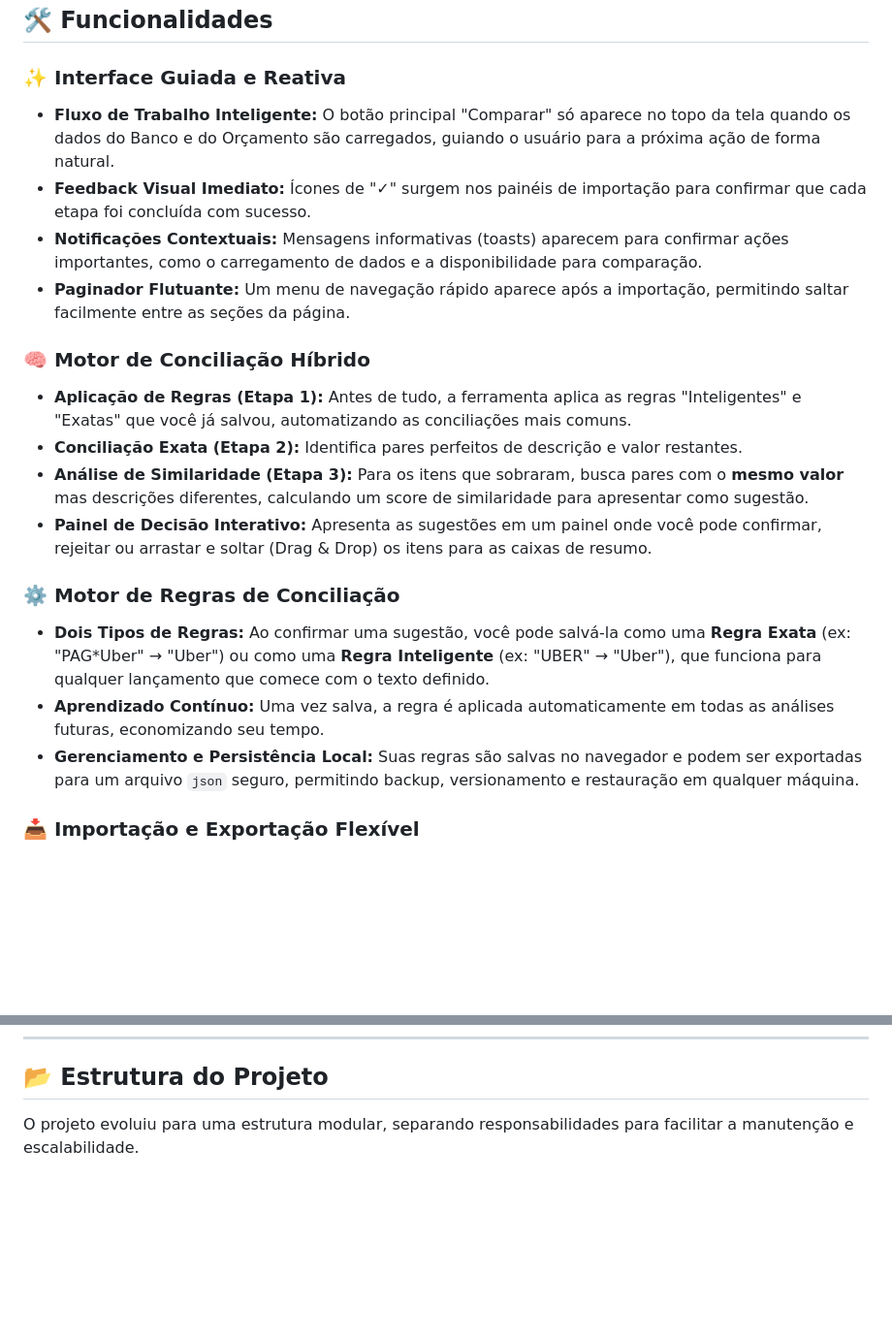
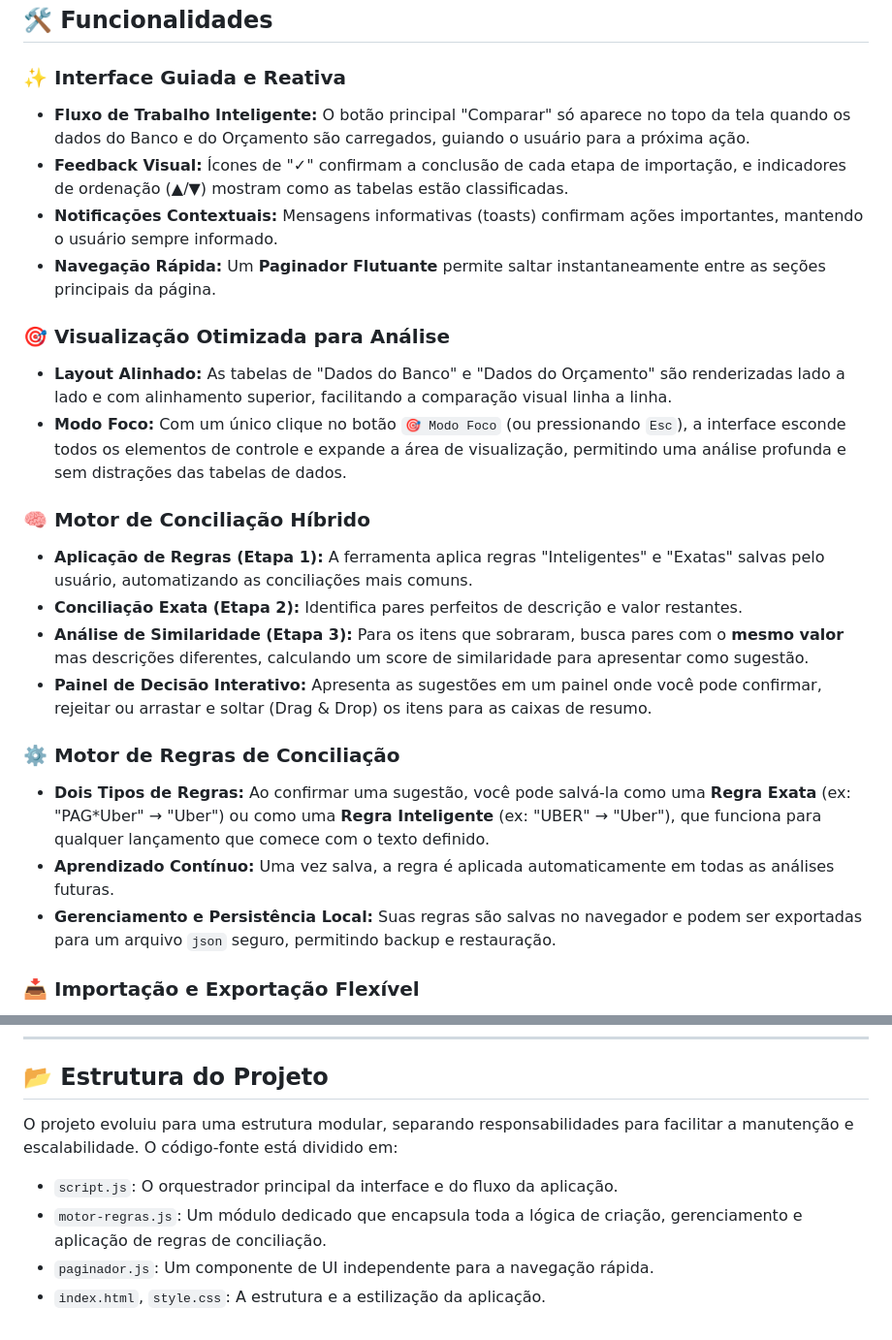
Before and after one commit to Fernnog/Importar-orcamento, a Markdown page: README.md, 2 parts joined by grey strips. Shown: that part at 97% size. Rendered like a GitHub page; blank space fills up the shorter version.

```diff
--- a/README.md
+++ b/README.md
@@ -21,21 +21,25 @@ Com uma interface reativa, ela guia o usuário passo a passo: ao carregar os dad
 ## 🛠 Funcionalidades
 
 ### ✨ Interface Guiada e Reativa
-- **Fluxo de Trabalho Inteligente:** O botão principal "Comparar" só aparece no topo da tela quando os dados do Banco e do Orçamento são carregados, guiando o usuário para a próxima ação de forma natural.
-- **Feedback Visual Imediato:** Ícones de "✓" surgem nos painéis de importação para confirmar que cada etapa foi concluída com sucesso.
-- **Notificações Contextuais:** Mensagens informativas (toasts) aparecem para confirmar ações importantes, como o carregamento de dados e a disponibilidade para comparação.
-- **Paginador Flutuante:** Um menu de navegação rápido aparece após a importação, permitindo saltar facilmente entre as seções da página.
+- **Fluxo de Trabalho Inteligente:** O botão principal "Comparar" só aparece no topo da tela quando os dados do Banco e do Orçamento são carregados, guiando o usuário para a próxima ação.
+- **Feedback Visual:** Ícones de "✓" confirmam a conclusão de cada etapa de importação, e indicadores de ordenação (▲/▼) mostram como as tabelas estão classificadas.
+- **Notificações Contextuais:** Mensagens informativas (toasts) confirmam ações importantes, mantendo o usuário sempre informado.
+- **Navegação Rápida:** Um **Paginador Flutuante** permite saltar instantaneamente entre as seções principais da página.
+
+### 🎯 Visualização Otimizada para Análise
+- **Layout Alinhado:** As tabelas de "Dados do Banco" e "Dados do Orçamento" são renderizadas lado a lado e com alinhamento superior, facilitando a comparação visual linha a linha.
+- **Modo Foco:** Com um único clique no botão `🎯 Modo Foco` (ou pressionando `Esc`), a interface esconde todos os elementos de controle e expande a área de visualização, permitindo uma análise profunda e sem distrações das tabelas de dados.
 
 ### 🧠 Motor de Conciliação Híbrido
-- **Aplicação de Regras (Etapa 1):** Antes de tudo, a ferramenta aplica as regras "Inteligentes" e "Exatas" que você já salvou, automatizando as conciliações mais comuns.
+- **Aplicação de Regras (Etapa 1):** A ferramenta aplica regras "Inteligentes" e "Exatas" salvas pelo usuário, automatizando as conciliações mais comuns.
 - **Conciliação Exata (Etapa 2):** Identifica pares perfeitos de descrição e valor restantes.
 - **Análise de Similaridade (Etapa 3):** Para os itens que sobraram, busca pares com o **mesmo valor** mas descrições diferentes, calculando um score de similaridade para apresentar como sugestão.
 - **Painel de Decisão Interativo:** Apresenta as sugestões em um painel onde você pode confirmar, rejeitar ou arrastar e soltar (Drag & Drop) os itens para as caixas de resumo.
 
 ### ⚙️ Motor de Regras de Conciliação
 - **Dois Tipos de Regras:** Ao confirmar uma sugestão, você pode salvá-la como uma **Regra Exata** (ex: "PAG*Uber" → "Uber") ou como uma **Regra Inteligente** (ex: "UBER" → "Uber"), que funciona para qualquer lançamento que comece com o texto definido.
-- **Aprendizado Contínuo:** Uma vez salva, a regra é aplicada automaticamente em todas as análises futuras, economizando seu tempo.
-- **Gerenciamento e Persistência Local:** Suas regras são salvas no navegador e podem ser exportadas para um arquivo `json` seguro, permitindo backup, versionamento e restauração em qualquer máquina.
+- **Aprendizado Contínuo:** Uma vez salva, a regra é aplicada automaticamente em todas as análises futuras.
+- **Gerenciamento e Persistência Local:** Suas regras são salvas no navegador e podem ser exportadas para um arquivo `json` seguro, permitindo backup e restauração.
 
 ### 📥 Importação e Exportação Flexível
 - **Importação de Dados:**
@@ -51,4 +55,8 @@ Com uma interface reativa, ela guia o usuário passo a passo: ao carregar os dad
 ---
 
 ## 📂 Estrutura do Projeto
-O projeto evoluiu para uma estrutura modular, separando responsabilidades para facilitar a manutenção e escalabilidade.
+O projeto evoluiu para uma estrutura modular, separando responsabilidades para facilitar a manutenção e escalabilidade. O código-fonte está dividido em:
+- `script.js`: O orquestrador principal da interface e do fluxo da aplicação.
+- `motor-regras.js`: Um módulo dedicado que encapsula toda a lógica de criação, gerenciamento e aplicação de regras de conciliação.
+- `paginador.js`: Um componente de UI independente para a navegação rápida.
+- `index.html`, `style.css`: A estrutura e a estilização da aplicação.
```
